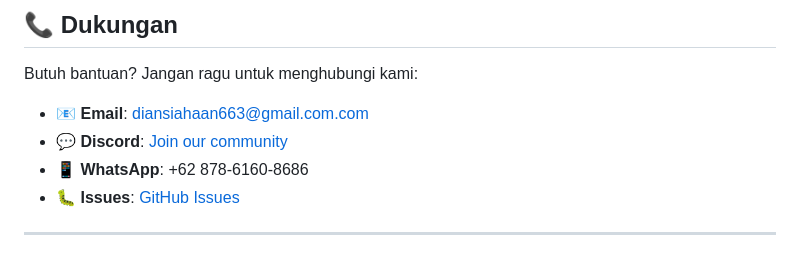
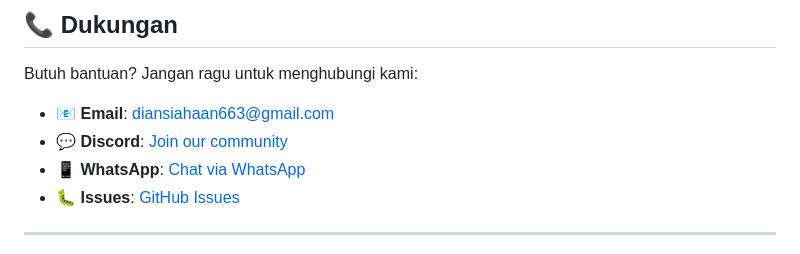
Before and after one commit to ardiansyah663/Booking-Lapangan-Laravel, a Markdown page: README.md, the part around the change. GitHub-like rendering.

```diff
--- a/README.md
+++ b/README.md
@@ -211,9 +211,9 @@ Kami sangat menghargai kontribusi dari komunitas! Berikut cara untuk berkontribu
 
 Butuh bantuan? Jangan ragu untuk menghubungi kami:
 
-- 📧 **Email**: diansiahaan663@gmail.com.com
+- 📧 **Email**: diansiahaan663@gmail.com
 - 💬 **Discord**: [Join our community](https://discord.gg/bookinglapangan)
-- 📱 **WhatsApp**: +62 878-6160-8686
+- 📱 **WhatsApp**: [Chat via WhatsApp](https://wa.me/6287861608686)
 - 🐛 **Issues**: [GitHub Issues](https://github.com/username/booking-lapangan/issues)
 
 ---
```
